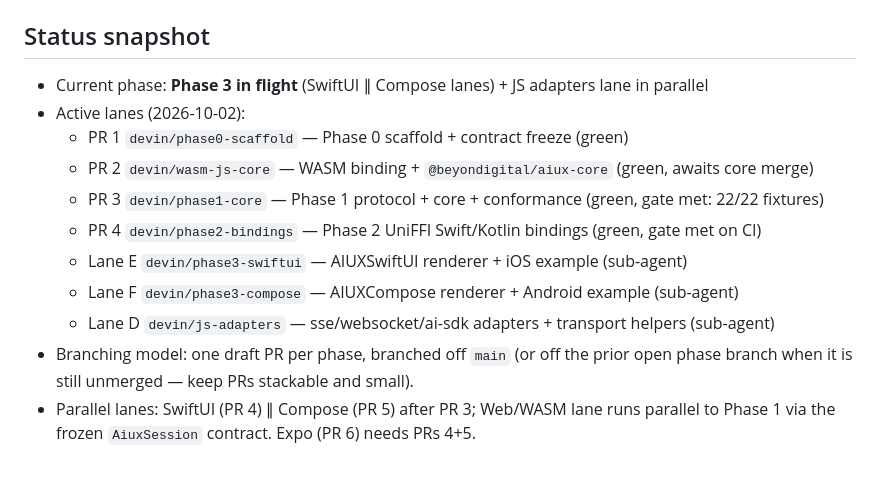
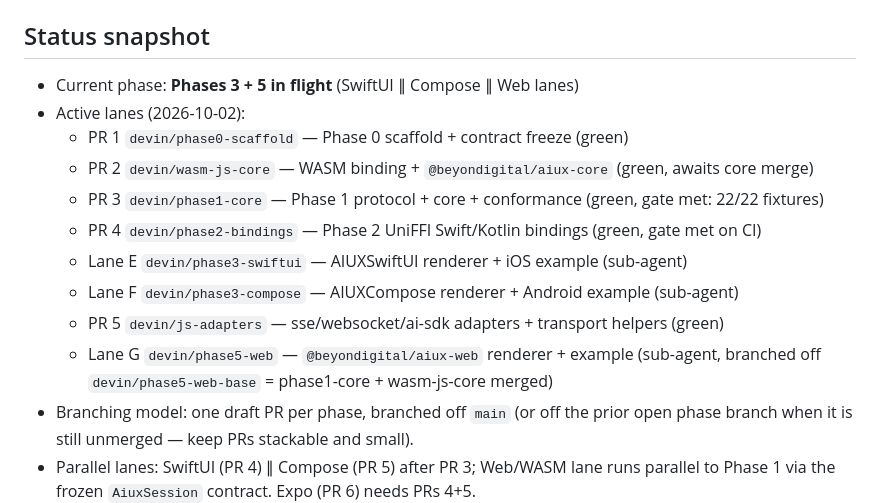
Before and after one commit to Beyon-Digital/AIUX, a Markdown page: TASKS.md, the part around the change. Drawn GitHub-style; blank space fills up the shorter version.

Commit message:
TASKS: snapshot — web lane fired, adapters landed

```diff
--- a/TASKS.md
+++ b/TASKS.md
@@ -9,7 +9,7 @@ Legend: `[ ]` todo · `[~]` in progress · `[x]` done · `(_)` blocked/skipped (
 
 ## Status snapshot
 
-- Current phase: **Phase 3 in flight** (SwiftUI ∥ Compose lanes) + JS adapters lane in parallel
+- Current phase: **Phases 3 + 5 in flight** (SwiftUI ∥ Compose ∥ Web lanes)
 - Active lanes (2026-10-02):
   - PR 1 `devin/phase0-scaffold` — Phase 0 scaffold + contract freeze (green)
   - PR 2 `devin/wasm-js-core` — WASM binding + `@beyondigital/aiux-core` (green, awaits core merge)
@@ -17,7 +17,9 @@ Legend: `[ ]` todo · `[~]` in progress · `[x]` done · `(_)` blocked/skipped (
   - PR 4 `devin/phase2-bindings` — Phase 2 UniFFI Swift/Kotlin bindings (green, gate met on CI)
   - Lane E `devin/phase3-swiftui` — AIUXSwiftUI renderer + iOS example (sub-agent)
   - Lane F `devin/phase3-compose` — AIUXCompose renderer + Android example (sub-agent)
-  - Lane D `devin/js-adapters` — sse/websocket/ai-sdk adapters + transport helpers (sub-agent)
+  - PR 5 `devin/js-adapters` — sse/websocket/ai-sdk adapters + transport helpers (green)
+  - Lane G `devin/phase5-web` — `@beyondigital/aiux-web` renderer + example (sub-agent,
+    branched off `devin/phase5-web-base` = phase1-core + wasm-js-core merged)
 - Branching model: one draft PR per phase, branched off `main` (or off the prior
   open phase branch when it is still unmerged — keep PRs stackable and small).
 - Parallel lanes: SwiftUI (PR 4) ∥ Compose (PR 5) after PR 3; Web/WASM lane
```
